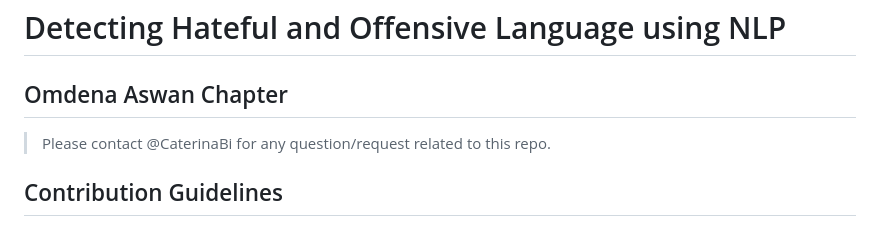
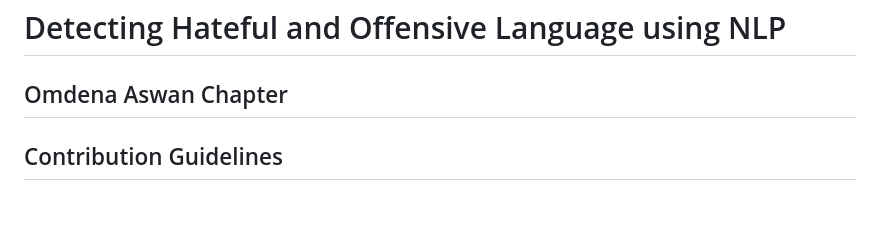
Before and after one commit to OmdenaAI/aswan-egypt-detecting-hate-nlp, a Markdown page: README.md, the part around the change. GitHub-like rendering.

```diff
--- a/README.md
+++ b/README.md
@@ -1,7 +1,5 @@
 # Detecting Hateful and Offensive Language using NLP
 ## Omdena Aswan Chapter
-
-> Please contact @CaterinaBi for any question/request related to this repo.
 
 ## Contribution Guidelines
 - Have a Look at the [project structure](#project-structure) and [folder overview](#folder-overview) below to understand where to store/upload your contribution
```
